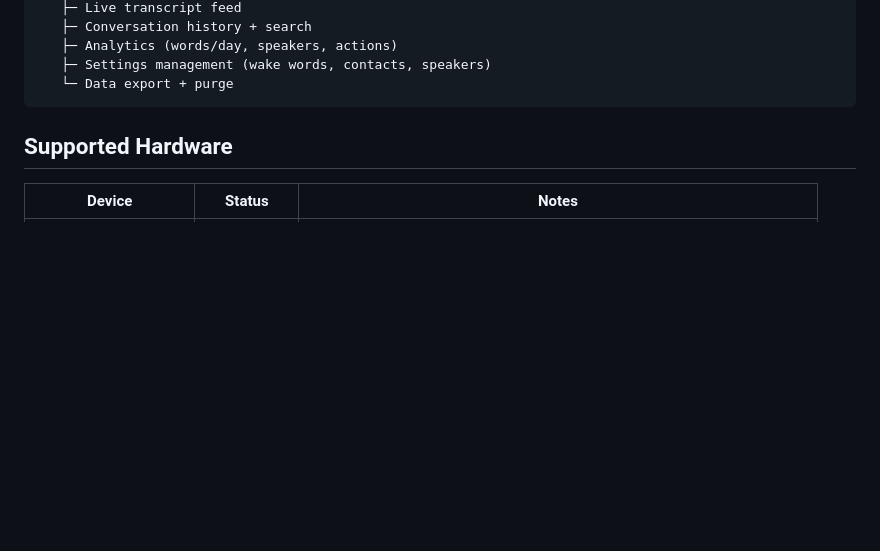
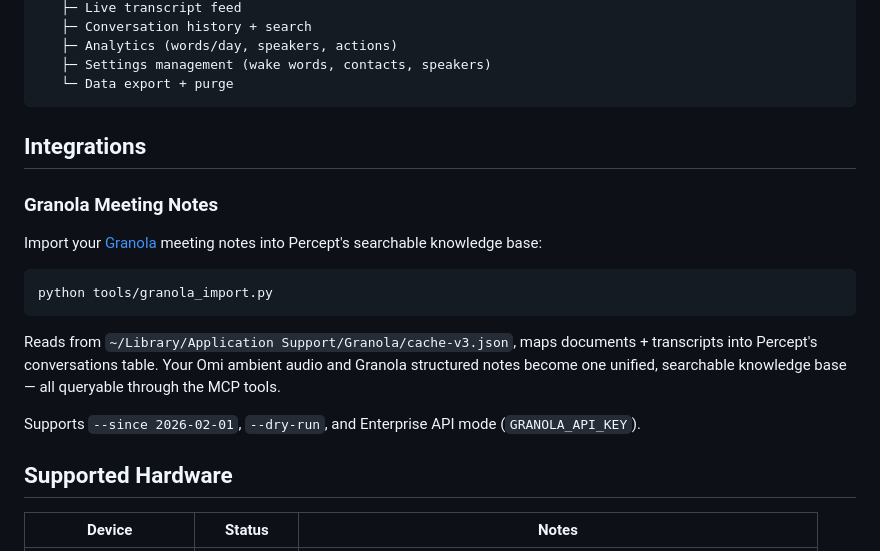
Before and after one commit to GetPercept/percept, a Markdown page: README.md, the part around the change. GitHub-like rendering; blank space fills up the shorter version.

Commit message:
Add Granola integration section to README

````diff
--- a/README.md
+++ b/README.md
@@ -107,6 +107,20 @@ Say **"Hey Jarvis, remind me to check email"** and watch it work.
    ├─ Settings management (wake words, contacts, speakers)
    └─ Data export + purge
 ```
+
+## Integrations
+
+### Granola Meeting Notes
+
+Import your [Granola](https://granola.ai) meeting notes into Percept's searchable knowledge base:
+
+```bash
+python tools/granola_import.py
+```
+
+Reads from `~/Library/Application Support/Granola/cache-v3.json`, maps documents + transcripts into Percept's conversations table. Your Omi ambient audio and Granola structured notes become one unified, searchable knowledge base — all queryable through the MCP tools.
+
+Supports `--since 2026-02-01`, `--dry-run`, and Enterprise API mode (`GRANOLA_API_KEY`).
 
 ## Supported Hardware
 
````
